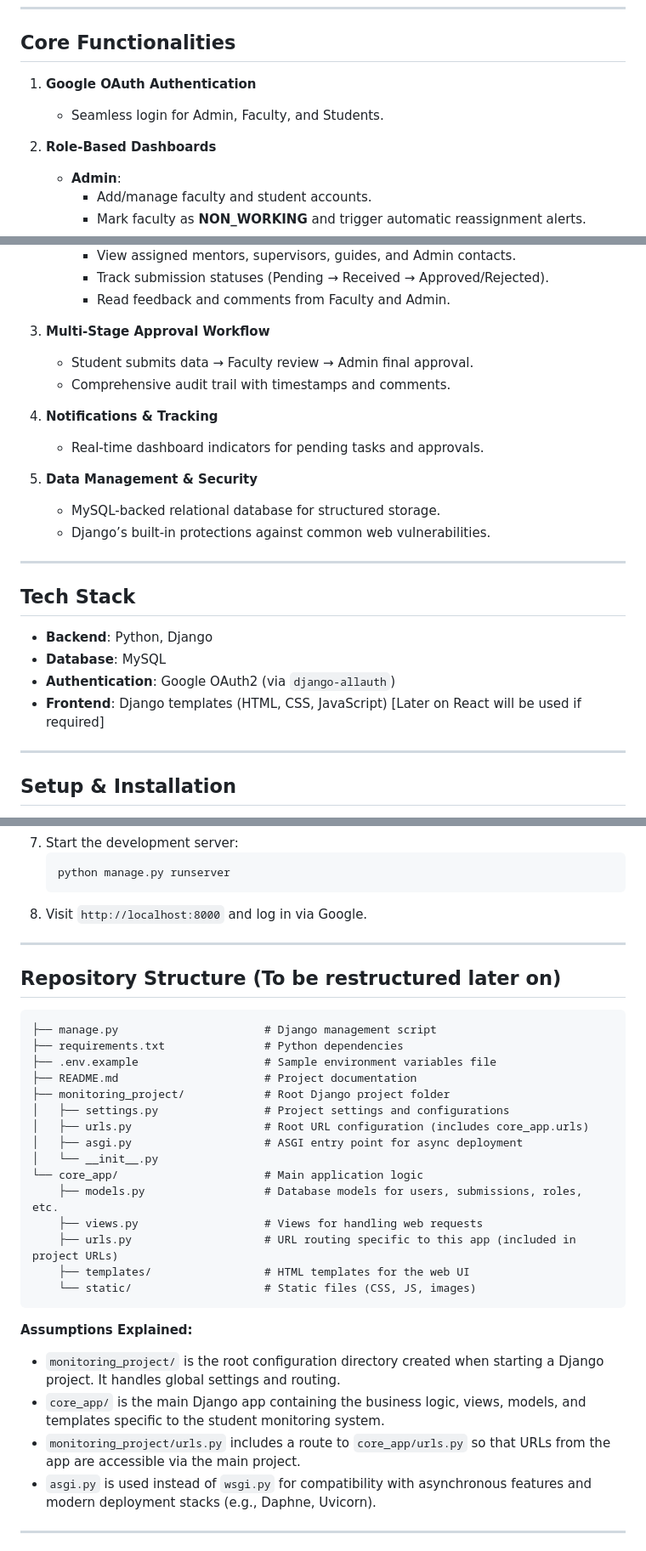
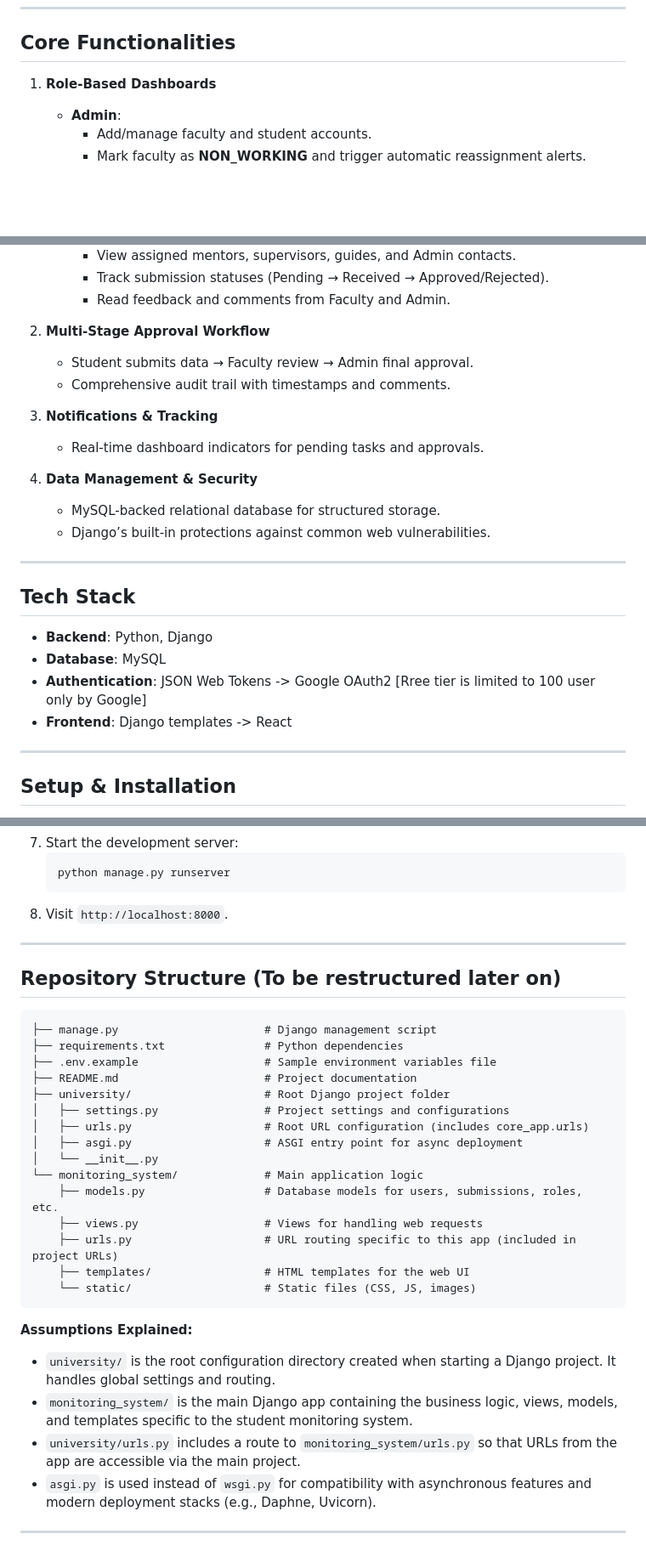
Before and after one commit to berealatul/sms, a Markdown page: README.md, 3 parts joined by grey strips. Shown: that part at 85% size. Drawn GitHub-style; blank space fills up the shorter version.

Commit message:
Switched back to JWT because of google limitation

````diff
--- a/README.md
+++ b/README.md
@@ -6,11 +6,7 @@ A centralized web application to streamline student data collection, faculty-stu
 
 ## Core Functionalities
 
-1. **Google OAuth Authentication**
-
-   - Seamless login for Admin, Faculty, and Students.
-
-2. **Role-Based Dashboards**
+1. **Role-Based Dashboards**
 
    - **Admin**:
      - Add/manage faculty and student accounts.
@@ -30,16 +26,16 @@ A centralized web application to streamline student data collection, faculty-stu
      - Track submission statuses (Pending → Received → Approved/Rejected).
      - Read feedback and comments from Faculty and Admin.
 
-3. **Multi-Stage Approval Workflow**
+2. **Multi-Stage Approval Workflow**
 
    - Student submits data → Faculty review → Admin final approval.
    - Comprehensive audit trail with timestamps and comments.
 
-4. **Notifications & Tracking**
+3. **Notifications & Tracking**
 
    - Real-time dashboard indicators for pending tasks and approvals.
 
-5. **Data Management & Security**
+4. **Data Management & Security**
 
    - MySQL-backed relational database for structured storage.
    - Django’s built-in protections against common web vulnerabilities.
@@ -50,8 +46,8 @@ A centralized web application to streamline student data collection, faculty-stu
 
 - **Backend**: Python, Django
 - **Database**: MySQL
-- **Authentication**: Google OAuth2 (via `django-allauth`)
-- **Frontend**: Django templates (HTML, CSS, JavaScript) [Later on React will be used if required]
+- **Authentication**: JSON Web Tokens -> Google OAuth2 [Rree tier is limited to 100 user only by Google]
+- **Frontend**: Django templates -> React
 
 ---
 
@@ -84,7 +80,7 @@ A centralized web application to streamline student data collection, faculty-stu
    ```bash
    python manage.py runserver
    ```
-8. Visit `http://localhost:8000` and log in via Google.
+8. Visit `http://localhost:8000`.
 
 ---
 
@@ -95,12 +91,12 @@ A centralized web application to streamline student data collection, faculty-stu
 ├── requirements.txt               # Python dependencies
 ├── .env.example                   # Sample environment variables file
 ├── README.md                      # Project documentation
-├── monitoring_project/            # Root Django project folder
+├── university/                    # Root Django project folder
 │   ├── settings.py                # Project settings and configurations
 │   ├── urls.py                    # Root URL configuration (includes core_app.urls)
 │   ├── asgi.py                    # ASGI entry point for async deployment
 │   └── __init__.py
-└── core_app/                      # Main application logic
+└── monitoring_system/             # Main application logic
     ├── models.py                  # Database models for users, submissions, roles, etc.
     ├── views.py                   # Views for handling web requests
     ├── urls.py                    # URL routing specific to this app (included in project URLs)
@@ -109,9 +105,9 @@ A centralized web application to streamline student data collection, faculty-stu
 ```
 
 **Assumptions Explained:**
-- `monitoring_project/` is the root configuration directory created when starting a Django project. It handles global settings and routing.
-- `core_app/` is the main Django app containing the business logic, views, models, and templates specific to the student monitoring system.
-- `monitoring_project/urls.py` includes a route to `core_app/urls.py` so that URLs from the app are accessible via the main project.
+- `university/` is the root configuration directory created when starting a Django project. It handles global settings and routing.
+- `monitoring_system/` is the main Django app containing the business logic, views, models, and templates specific to the student monitoring system.
+- `university/urls.py` includes a route to `monitoring_system/urls.py` so that URLs from the app are accessible via the main project.
 - `asgi.py` is used instead of `wsgi.py` for compatibility with asynchronous features and modern deployment stacks (e.g., Daphne, Uvicorn).
 
 ---
````
